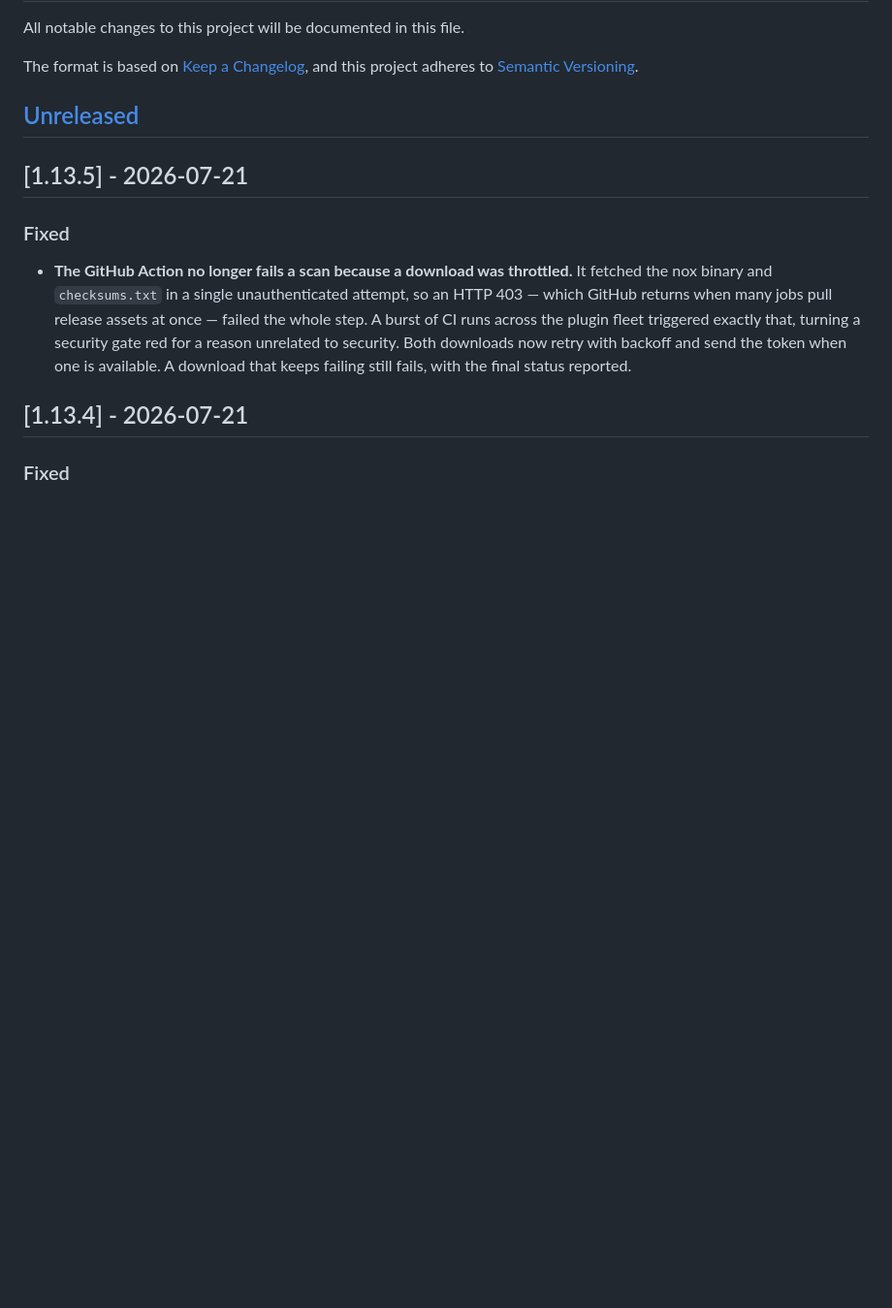
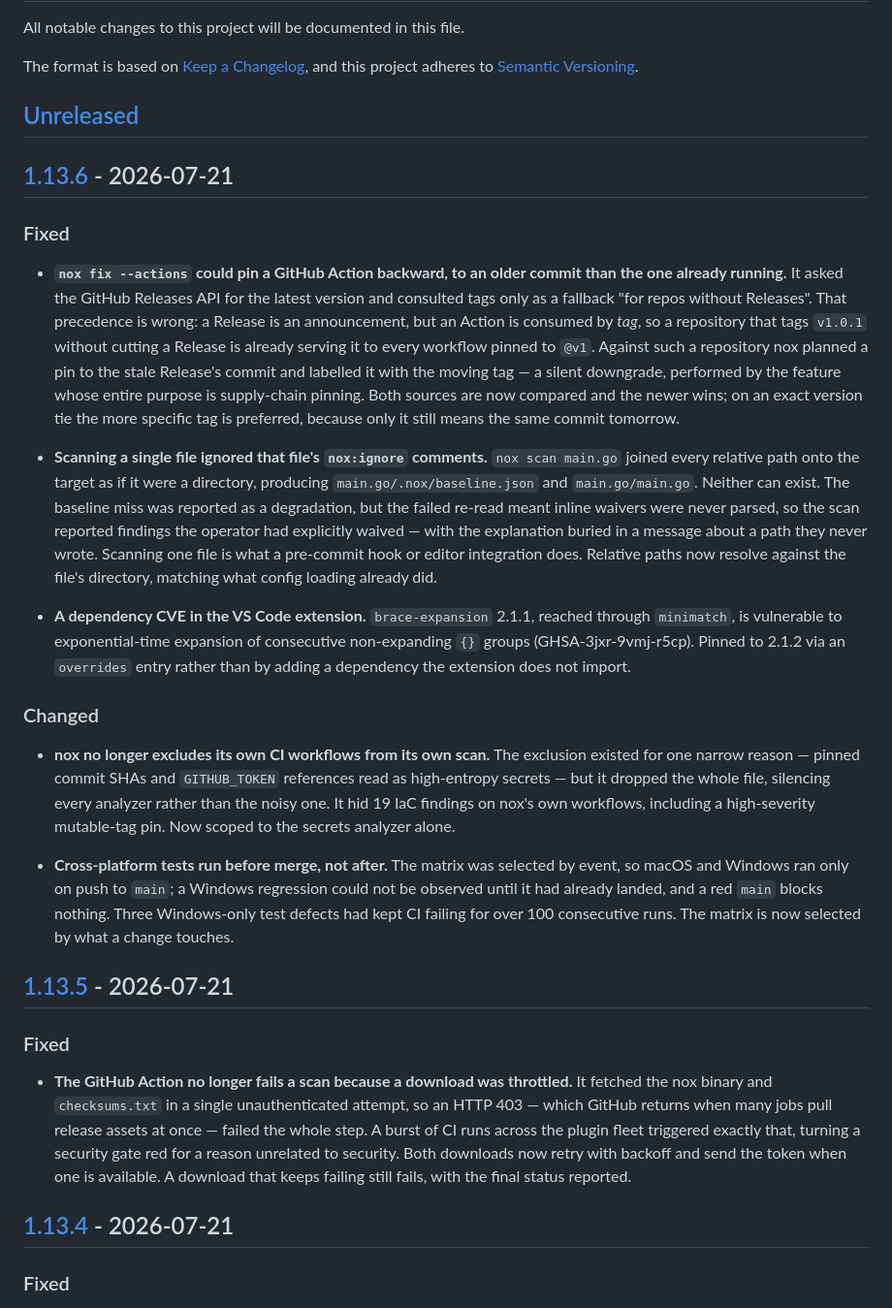
Before and after one commit to Nox-HQ/nox, a Markdown page: CHANGELOG.md, the part around one of its changes. Shown at 97% size. GitHub-like rendering; blank space fills up the shorter version.

Commit message:
docs(changelog): 1.13.6 (#297)
Release notes for **1.13.6**, covering everything merged since 1.13.5:

**Fixed**
- `nox fix --actions` could pin a GitHub Action **backward** to an older
commit than the one running (#296)
- Scanning a single file ignored that file's `nox:ignore` comments
(#295)
- `brace-expansion` DoS in the VS Code extension, GHSA-3jxr-9vmj-r5cp
(#293)

**Changed**
- nox no longer excludes its own CI workflows from its own scan — that
exclusion hid 19 IaC findings including a high-severity mutable-tag pin
- Cross-platform tests run before merge, not after (#294) — Windows had
been failing for 100+ consecutive runs (#292)

Also backfills the compare links for the whole 1.13.x series, which
stopped at 1.12.2, and repoints `[Unreleased]` from its stale v1.12.2
base. All six referenced tags verified to exist.

https://claude.ai/code/session_01UCLAAksd3a1cmQz2LVs3ts

```diff
--- a/CHANGELOG.md
+++ b/CHANGELOG.md
@@ -6,6 +6,53 @@ The format is based on [Keep a Changelog](https://keepachangelog.com/en/1.1.0/),
 and this project adheres to [Semantic Versioning](https://semver.org/spec/v2.0.0.html).
 
 ## [Unreleased]
+
+## [1.13.6] - 2026-07-21
+
+### Fixed
+
+- **`nox fix --actions` could pin a GitHub Action backward, to an older commit
+  than the one already running.** It asked the GitHub Releases API for the
+  latest version and consulted tags only as a fallback "for repos without
+  Releases". That precedence is wrong: a Release is an announcement, but an
+  Action is consumed by *tag*, so a repository that tags `v1.0.1` without
+  cutting a Release is already serving it to every workflow pinned to `@v1`.
+  Against such a repository nox planned a pin to the stale Release's commit and
+  labelled it with the moving tag — a silent downgrade, performed by the feature
+  whose entire purpose is supply-chain pinning. Both sources are now compared
+  and the newer wins; on an exact version tie the more specific tag is preferred,
+  because only it still means the same commit tomorrow.
+
+- **Scanning a single file ignored that file's `nox:ignore` comments.**
+  `nox scan main.go` joined every relative path onto the target as if it were a
+  directory, producing `main.go/.nox/baseline.json` and `main.go/main.go`.
+  Neither can exist. The baseline miss was reported as a degradation, but the
+  failed re-read meant inline waivers were never parsed, so the scan reported
+  findings the operator had explicitly waived — with the explanation buried in a
+  message about a path they never wrote. Scanning one file is what a pre-commit
+  hook or editor integration does. Relative paths now resolve against the file's
+  directory, matching what config loading already did.
+
+- **A dependency CVE in the VS Code extension.** `brace-expansion` 2.1.1, reached
+  through `minimatch`, is vulnerable to exponential-time expansion of
+  consecutive non-expanding `{}` groups (GHSA-3jxr-9vmj-r5cp). Pinned to 2.1.2
+  via an `overrides` entry rather than by adding a dependency the extension does
+  not import.
+
+### Changed
+
+- **nox no longer excludes its own CI workflows from its own scan.** The
+  exclusion existed for one narrow reason — pinned commit SHAs and
+  `GITHUB_TOKEN` references read as high-entropy secrets — but it dropped the
+  whole file, silencing every analyzer rather than the noisy one. It hid 19 IaC
+  findings on nox's own workflows, including a high-severity mutable-tag pin.
+  Now scoped to the secrets analyzer alone.
+
+- **Cross-platform tests run before merge, not after.** The matrix was selected
+  by event, so macOS and Windows ran only on push to `main`; a Windows
+  regression could not be observed until it had already landed, and a red `main`
+  blocks nothing. Three Windows-only test defects had kept CI failing for over
+  100 consecutive runs. The matrix is now selected by what a change touches.
 
 ## [1.13.5] - 2026-07-21
 
```
Also changed, not shown: other parts of CHANGELOG.md (+8 -1 lines).
